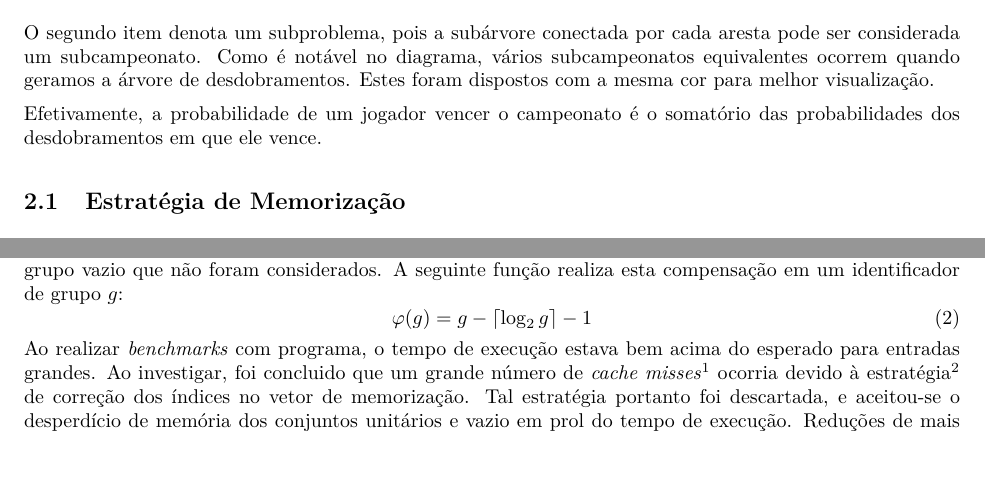
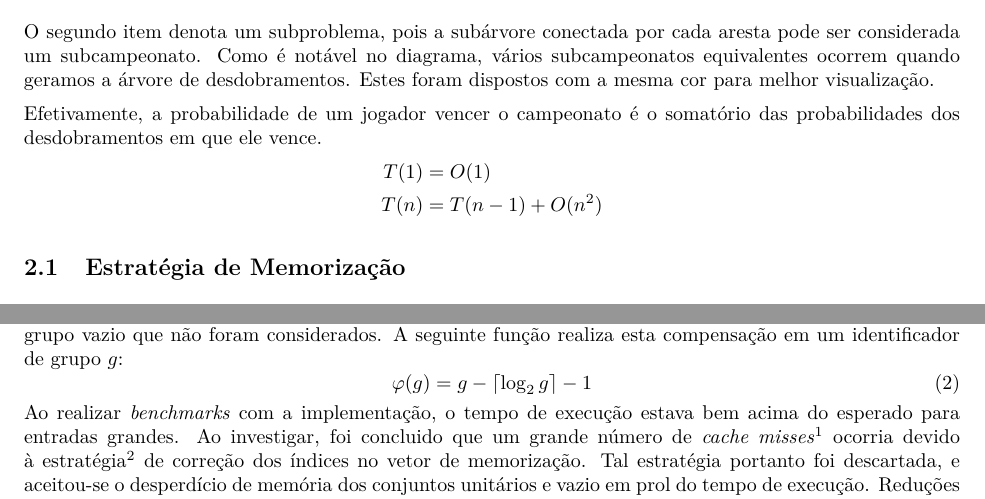
Before and after one commit to gahag-aeds/aeds3-tp1, a LaTeX document (doc/doc.tex): two parts of page 3 of 5, joined at a grey line, cut so that both start at the same text. Compiled offline with pdfLaTeX.

Commit message:
Documentation.

```diff
--- a/doc/doc.tex
+++ b/doc/doc.tex
@@ -159,6 +161,10 @@ Portanto, o número de arestas em cada nível é $2a$, pois para cada escolha de
 \noindent O segundo item denota um subproblema, pois a subárvore conectada por cada aresta pode ser considerada um subcampeonato. Como é notável no diagrama, vários subcampeonatos equivalentes ocorrem quando geramos a árvore de desdobramentos. Estes foram dispostos com a mesma cor para melhor visualização.
 
 \noindent Efetivamente, a probabilidade de um jogador vencer o campeonato é o somatório das probabilidades dos desdobramentos em que ele vence.
+\begin{align*}
+  T(1) &= O(1) \\
+  T(n) &= T(n-1) + O(n^2)
+\end{align*}
 
 \subsection{Estratégia de Memorização}
 Os subproblemas foram definidos como os subcampeonatos. Um subcampeonato é constituido pela exclusão de alguns membros do campeonato original $C$, devido à eliminação das rodadas passadas. Portanto, todos subcampeonatos possíveis pertencem ao conjunto potência de $C$.
@@ -178,7 +184,7 @@ Para converter desta representação para um índice no vetor, é necessário de
 \begin{equation} \label{eq:groupix}
   \varphi(g) = g - \lceil \log_2 g \rceil - 1
 \end{equation}
-Ao realizar \textit{benchmarks} com programa, o tempo de execução estava bem acima do esperado para entradas grandes. Ao investigar, foi concluido que um grande número de \textit{cache misses}\footnote{\url{https://en.wikipedia.org/wiki/CPU_cache\#Cache_miss}} ocorria devido à estratégia\footnote{\autoref{eq:groupix}} de correção dos índices no vetor de memorização. Tal estratégia portanto foi descartada, e aceitou-se o desperdício de memória dos conjuntos unitários e vazio em prol do tempo de execução. Reduções de mais de uma hora na execução foram observadas para entradas de tamanho $n = 25$.
+Ao realizar \textit{benchmarks} com a implementação, o tempo de execução estava bem acima do esperado para entradas grandes. Ao investigar, foi concluido que um grande número de \textit{cache misses}\footnote{\url{https://en.wikipedia.org/wiki/CPU_cache\#Cache_miss}} ocorria devido à estratégia\footnote{\autoref{eq:groupix}} de correção dos índices no vetor de memorização. Tal estratégia portanto foi descartada, e aceitou-se o desperdício de memória dos conjuntos unitários e vazio em prol do tempo de execução. Reduções de mais de uma hora na execução foram observadas para entradas de tamanho $n = 25$.
 \begin{equation} \label{eq:memory}
   m = |\mathcal{P}(C)| = 2^n
 \end{equation}
```
Also changed, not shown: doc/doc.pdf, doc/doc.tex (6 more changed lines).
